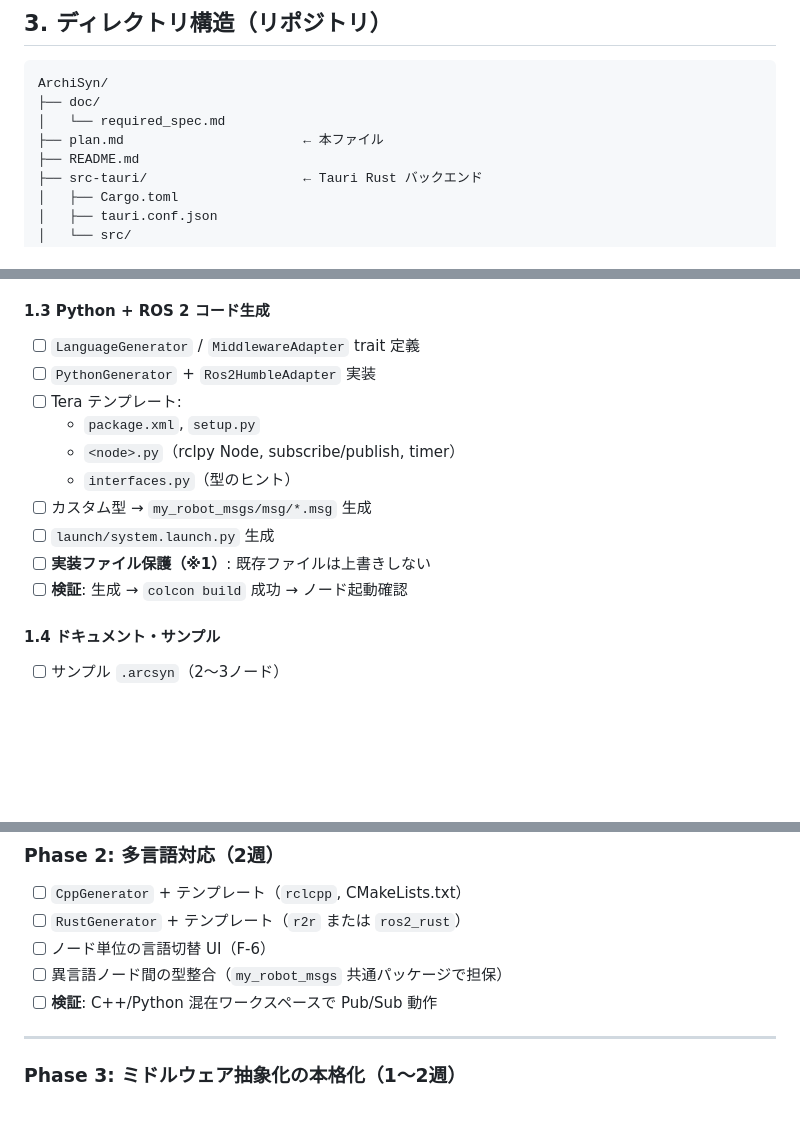
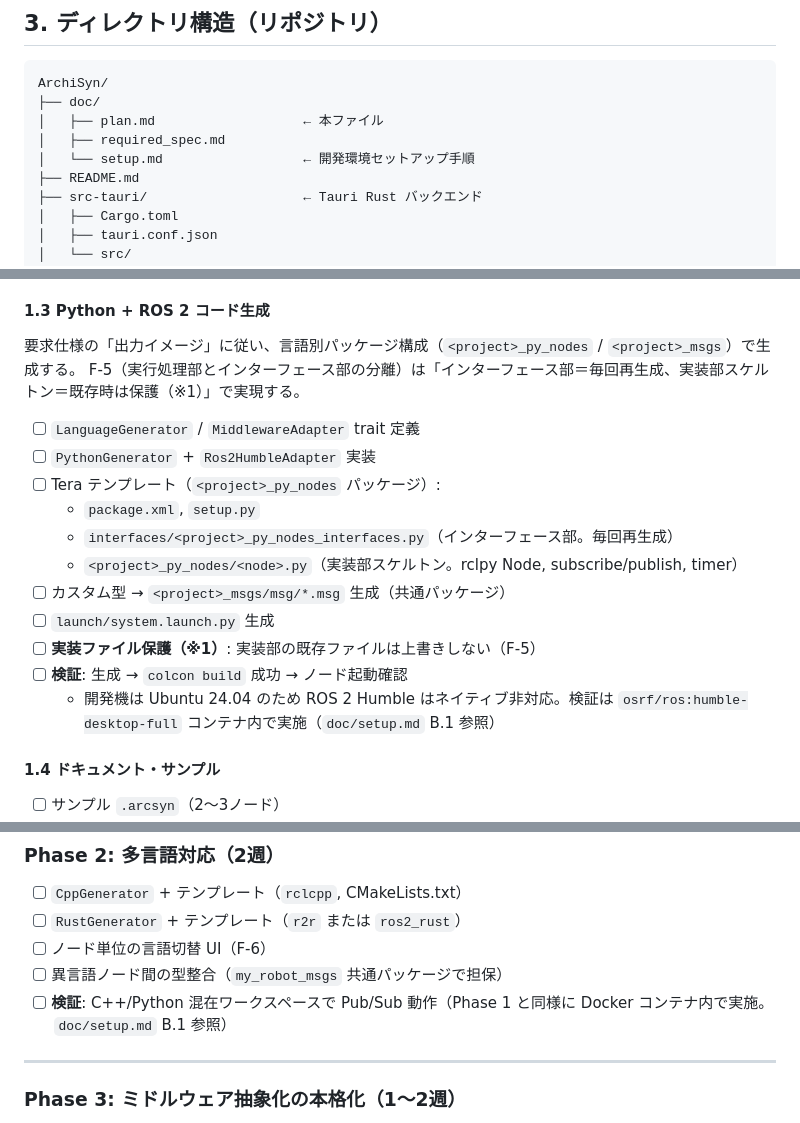
Before and after one commit to tsuchiya-ryuto/ArchiSyn, a Markdown page: doc/plan.md, 3 parts joined by grey strips. Drawn GitHub-style; blank space fills up the shorter version.

Commit message:
doc/plan.md をドキュメント間で整合するよう修正
- ディレクトリ構造を実態に合わせ修正（plan.md は doc/ 配下、setup.md を追記）
- Phase 0 の前提として doc/setup.md のチェックリスト完了を明記
- Phase 1.3 を要求仕様の出力イメージ（言語別パッケージ構成・interfaces 分離）に整合し、F-5 との対応を明示
- Ubuntu 24.04 開発機での colcon build 検証は Docker コンテナ内で実施する旨を Phase 1/2 に追記
- 更新履歴を追加

Co-Authored-By: Claude Fable 5 <noreply@anthropic.com>

````diff
--- a/doc/plan.md
+++ b/doc/plan.md
@@ -55,8 +55,9 @@
 ```
 ArchiSyn/
 ├── doc/
-│   └── required_spec.md
-├── plan.md                       ← 本ファイル
+│   ├── plan.md                   ← 本ファイル
+│   ├── required_spec.md
+│   └── setup.md                  ← 開発環境セットアップ手順
 ├── README.md
 ├── src-tauri/                    ← Tauri Rust バックエンド
 │   ├── Cargo.toml
@@ -171,16 +174,21 @@ viewport:                        # GUI 完全復元
 - [ ] **検証**: 保存→終了→起動→読込で完全復元できる
 
 #### 1.3 Python + ROS 2 コード生成
+
+要求仕様の「出力イメージ」に従い、言語別パッケージ構成（`<project>_py_nodes` / `<project>_msgs`）で生成する。
+F-5（実行処理部とインターフェース部の分離）は「インターフェース部＝毎回再生成、実装部スケルトン＝既存時は保護（※1）」で実現する。
+
 - [ ] `LanguageGenerator` / `MiddlewareAdapter` trait 定義
 - [ ] `PythonGenerator` + `Ros2HumbleAdapter` 実装
-- [ ] Tera テンプレート:
+- [ ] Tera テンプレート（`<project>_py_nodes` パッケージ）:
   - `package.xml`, `setup.py`
-  - `<node>.py`（rclpy Node, subscribe/publish, timer）
-  - `interfaces.py`（型のヒント）
-- [ ] カスタム型 → `my_robot_msgs/msg/*.msg` 生成
+  - `interfaces/<project>_py_nodes_interfaces.py`（インターフェース部。毎回再生成）
+  - `<project>_py_nodes/<node>.py`（実装部スケルトン。rclpy Node, subscribe/publish, timer）
+- [ ] カスタム型 → `<project>_msgs/msg/*.msg` 生成（共通パッケージ）
 - [ ] `launch/system.launch.py` 生成
-- [ ] **実装ファイル保護（※1）**: 既存ファイルは上書きしない
+- [ ] **実装ファイル保護（※1）**: 実装部の既存ファイルは上書きしない（F-5）
 - [ ] **検証**: 生成 → `colcon build` 成功 → ノード起動確認
+  - 開発機は Ubuntu 24.04 のため ROS 2 Humble はネイティブ非対応。検証は `osrf/ros:humble-desktop-full` コンテナ内で実施（`doc/setup.md` B.1 参照）
 
 #### 1.4 ドキュメント・サンプル
 - [ ] サンプル `.arcsyn`（2〜3ノード）
@@ -196,7 +204,7 @@ viewport:                        # GUI 完全復元
 - [ ] `RustGenerator` + テンプレート（`r2r` または `ros2_rust`）
 - [ ] ノード単位の言語切替 UI（F-6）
 - [ ] 異言語ノード間の型整合（`my_robot_msgs` 共通パッケージで担保）
-- [ ] **検証**: C++/Python 混在ワークスペースで Pub/Sub 動作
+- [ ] **検証**: C++/Python 混在ワークスペースで Pub/Sub 動作（Phase 1 と同様に Docker コンテナ内で実施。`doc/setup.md` B.1 参照）
 
 ---
 
````
Also changed, not shown: other parts of doc/plan.md (+3 -0 lines).
